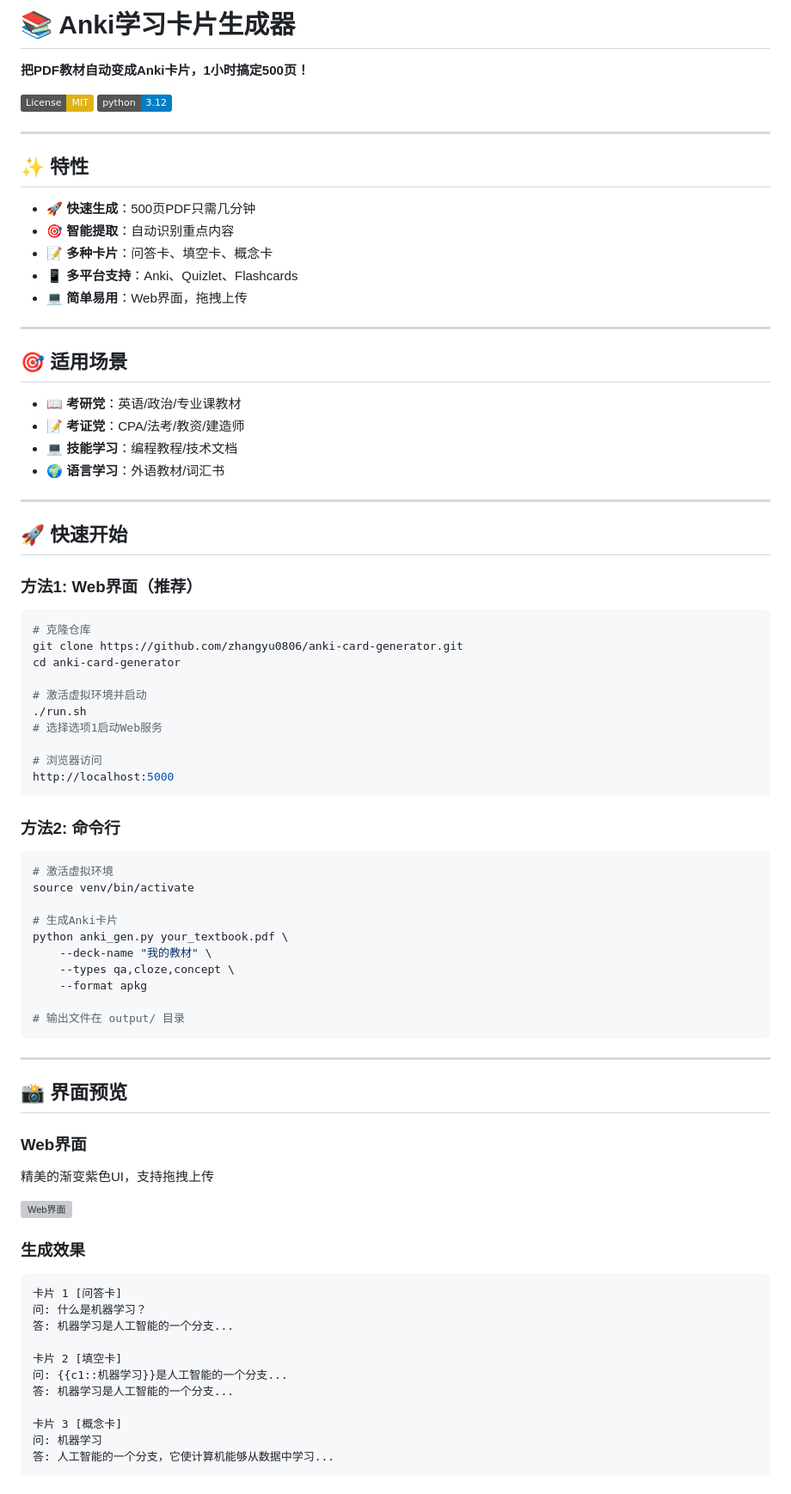
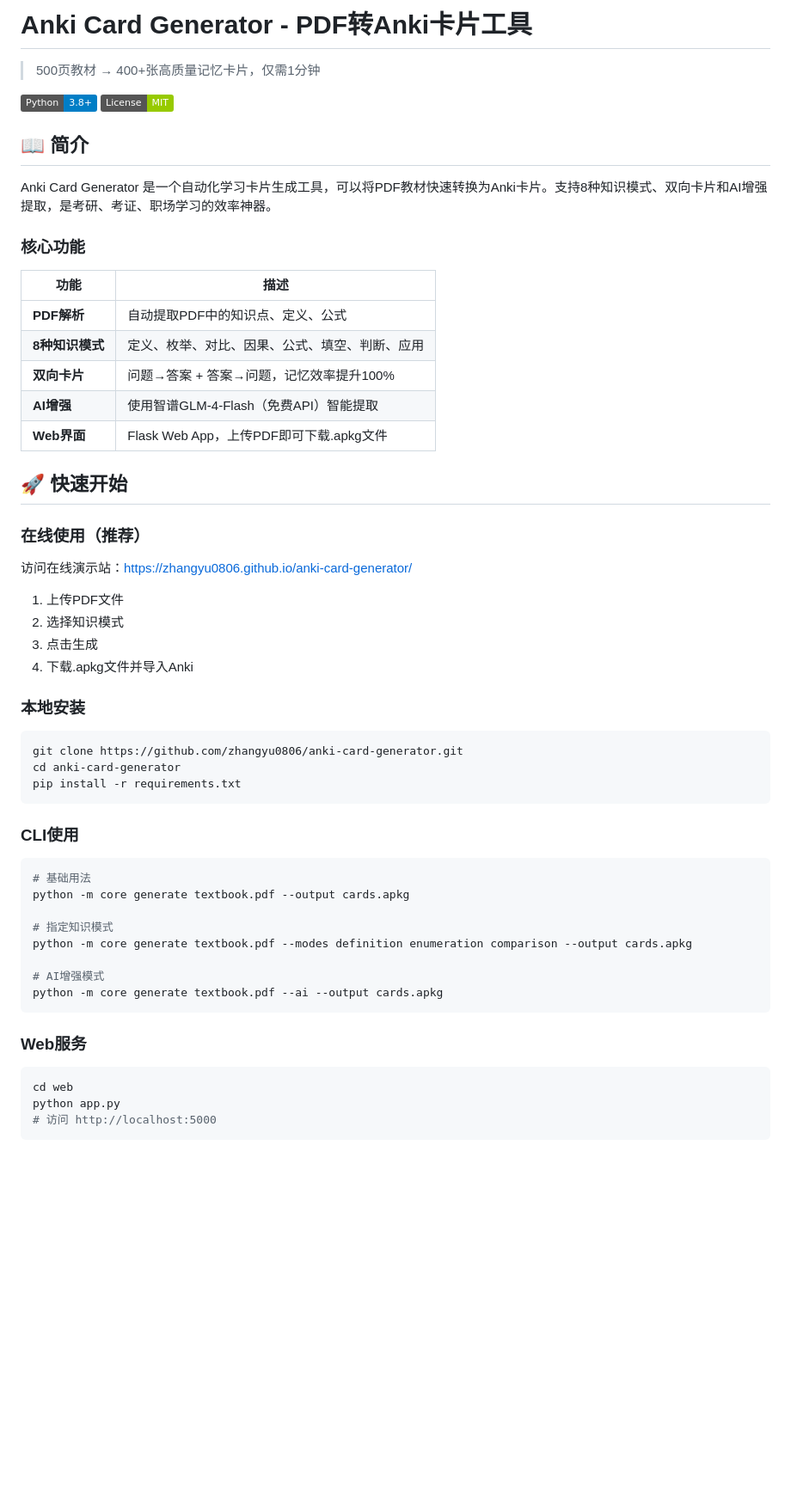
Before and after one commit to zhangyu0806/anki-card-generator, a Markdown page: README.md, the part around one of its changes. Shown at 86% size. Drawn GitHub-style; badges without logos; blank space fills up the shorter version; grey boxes are pictures that could not be loaded.

````diff
--- a/README.md
+++ b/README.md
@@ -1,84 +1,61 @@
-# 📚 Anki学习卡片生成器
+# Anki Card Generator - PDF转Anki卡片工具
 
-**把PDF教材自动变成Anki卡片，1小时搞定500页！**
+> 500页教材 → 400+张高质量记忆卡片，仅需1分钟
 
-[![License: MIT](https://img.shields.io/badge/License-MIT-yellow.svg)](https://opensource.org/licenses/MIT)
-[![Python 3.12](https://img.shields.io/badge/python-3.12-blue.svg)](https://www.python.org/downloads/release/python-3120/)
+[![Python](https://img.shields.io/badge/Python-3.8%2B-blue)](https://www.python.org/)
+[![License](https://img.shields.io/badge/License-MIT-green.svg)](LICENSE)
 
----
+## 📖 简介
 
-## ✨ 特性
+Anki Card Generator 是一个自动化学习卡片生成工具，可以将PDF教材快速转换为Anki卡片。支持8种知识模式、双向卡片和AI增强提取，是考研、考证、职场学习的效率神器。
 
-- **🚀 快速生成**：500页PDF只需几分钟
-- **🎯 智能提取**：自动识别重点内容
-- **📝 多种卡片**：问答卡、填空卡、概念卡
-- **📱 多平台支持**：Anki、Quizlet、Flashcards
-- **💻 简单易用**：Web界面，拖拽上传
+### 核心功能
 
----
-
-## 🎯 适用场景
-
-- 📖 **考研党**：英语/政治/专业课教材
-- 📝 **考证党**：CPA/法考/教资/建造师
-- 💻 **技能学习**：编程教程/技术文档
-- 🌍 **语言学习**：外语教材/词汇书
-
----
+| 功能 | 描述 |
+|------|------|
+| **PDF解析** | 自动提取PDF中的知识点、定义、公式 |
+| **8种知识模式** | 定义、枚举、对比、因果、公式、填空、判断、应用 |
+| **双向卡片** | 问题→答案 + 答案→问题，记忆效率提升100% |
+| **AI增强** | 使用智谱GLM-4-Flash（免费API）智能提取 |
+| **Web界面** | Flask Web App，上传PDF即可下载.apkg文件 |
 
 ## 🚀 快速开始
 
-### 方法1: Web界面（推荐）
+### 在线使用（推荐）
+
+访问在线演示站：[https://zhangyu0806.github.io/anki-card-generator/](https://zhangyu0806.github.io/anki-card-generator/)
+
+1. 上传PDF文件
+2. 选择知识模式
+3. 点击生成
+4. 下载.apkg文件并导入Anki
+
+### 本地安装
 
 ```bash
-# 克隆仓库
 git clone https://github.com/zhangyu0806/anki-card-generator.git
 cd anki-card-generator
-
-# 激活虚拟环境并启动
-./run.sh
-# 选择选项1启动Web服务
-
-# 浏览器访问
-http://localhost:5000
+pip install -r requirements.txt
 ```
 
-### 方法2: 命令行
+### CLI使用
 
 ```bash
-# 激活虚拟环境
-source venv/bin/activate
+# 基础用法
+python -m core generate textbook.pdf --output cards.apkg
 
-# 生成Anki卡片
-python anki_gen.py your_textbook.pdf \
-    --deck-name "我的教材" \
-    --types qa,cloze,concept \
-    --format apkg
+# 指定知识模式
+python -m core generate textbook.pdf --modes definition enumeration comparison --output cards.apkg
 
-# 输出文件在 output/ 目录
+# AI增强模式
+python -m core generate textbook.pdf --ai --output cards.apkg
 ```
 
----
+### Web服务
 
-## 📸 界面预览
-
-### Web界面
-精美的渐变紫色UI，支持拖拽上传
-
-![Web界面](docs/web_ui.png)
-
-### 生成效果
-```
-卡片 1 [问答卡]
-问: 什么是机器学习？
-答: 机器学习是人工智能的一个分支...
-
-卡片 2 [填空卡]
-问: {{c1::机器学习}}是人工智能的一个分支...
-答: 机器学习是人工智能的一个分支...
-
-卡片 3 [概念卡]
-问: 机器学习
-答: 人工智能的一个分支，它使计算机能够从数据中学习...
+```bash
+cd web
+python app.py
+# 访问 http://localhost:5000
 ```
 
````
Also changed, not shown: other parts of README.md (+60 -94 lines).
